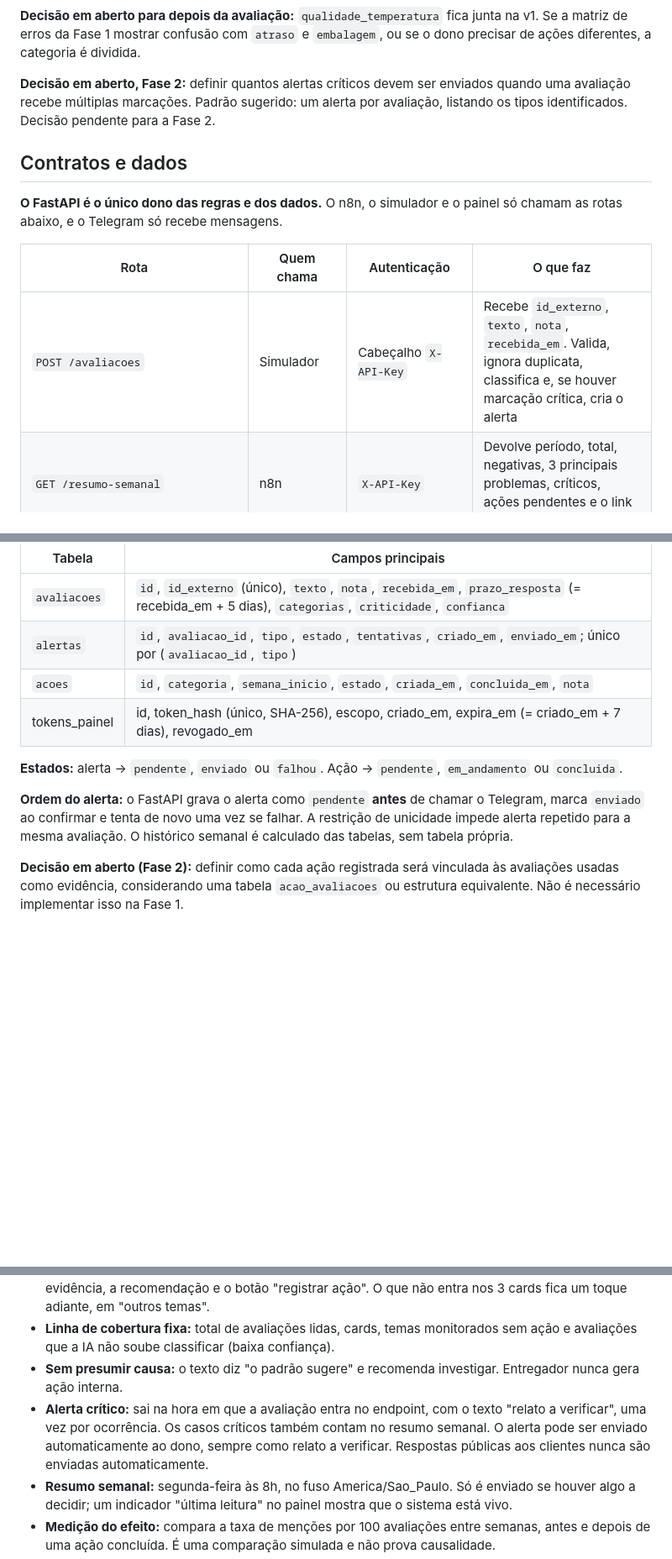
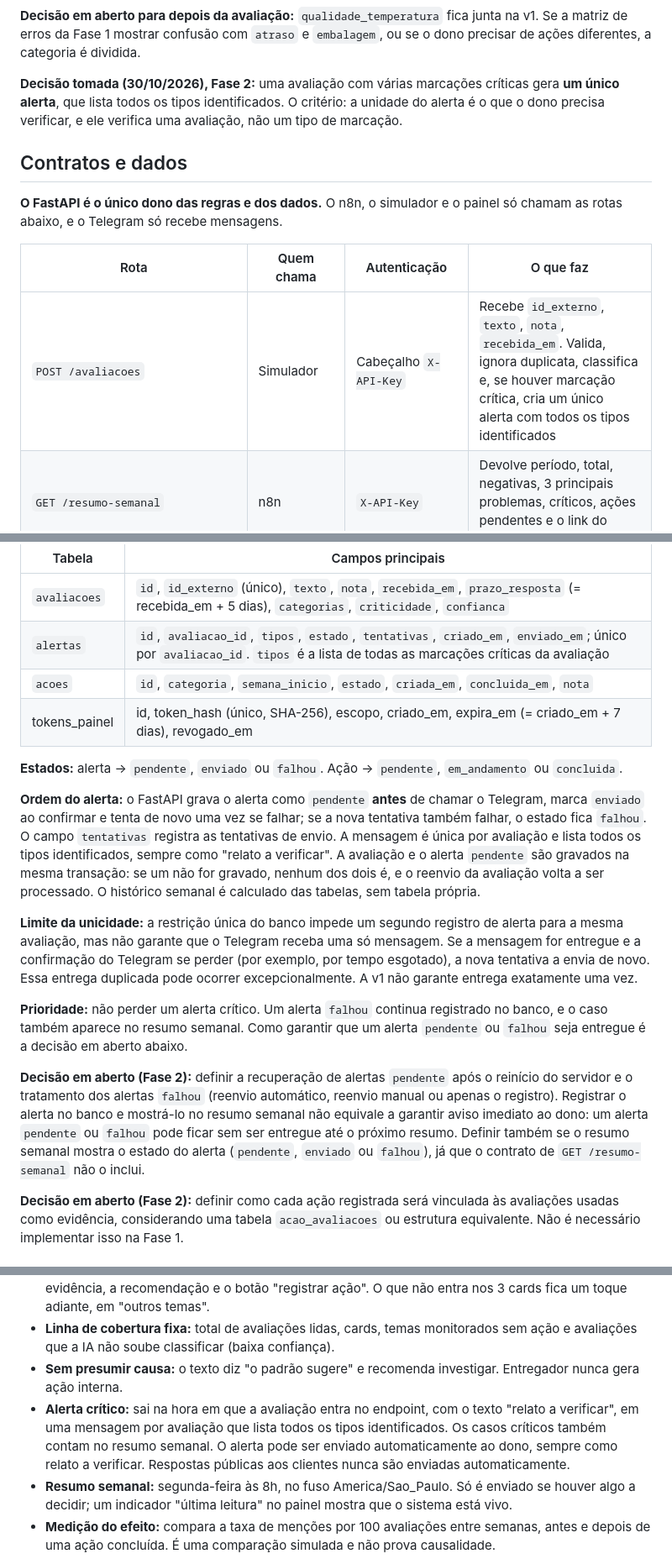
Before and after one commit to breno-hbs/radar-avaliacoes, a Markdown page: docs/ESPECIFICACAO.md, 3 parts joined by grey strips. Shown at 84% size. Drawn GitHub-style; blank space fills up the shorter version.

Commit message:
docs: decisão de alerta único por avaliação (especificação) (#13)
* docs: decisão de alerta único por avaliação e decisão em aberto sobre alertas pendente e falhou

Co-Authored-By: Claude Sonnet 5.5 <noreply@anthropic.com>

* docs: transação única de avaliação e alerta pendente; resumo semanal e estado do alerta

Co-Authored-By: Claude Sonnet 5.5 <noreply@anthropic.com>

---------

Co-authored-by: Claude Sonnet 5.5 <noreply@anthropic.com>

```diff
--- a/docs/ESPECIFICACAO.md
+++ b/docs/ESPECIFICACAO.md
@@ -43,7 +43,7 @@ O simulador envia avaliações ao FastAPI. O n8n pede o resumo toda segunda e o
 
 **Decisão em aberto para depois da avaliação:** `qualidade_temperatura` fica junta na v1. Se a matriz de erros da Fase 1 mostrar confusão com `atraso` e `embalagem`, ou se o dono precisar de ações diferentes, a categoria é dividida.
 
-**Decisão em aberto, Fase 2:** definir quantos alertas críticos devem ser enviados quando uma avaliação recebe múltiplas marcações. Padrão sugerido: um alerta por avaliação, listando os tipos identificados. Decisão pendente para a Fase 2.
+**Decisão tomada (30/10/2026), Fase 2:** uma avaliação com várias marcações críticas gera **um único alerta**, que lista todos os tipos identificados. O critério: a unidade do alerta é o que o dono precisa verificar, e ele verifica uma avaliação, não um tipo de marcação.
 
 ## Contratos e dados
 
@@ -51,7 +51,7 @@ O simulador envia avaliações ao FastAPI. O n8n pede o resumo toda segunda e o
 
 | Rota | Quem chama | Autenticação | O que faz |
 | --- | --- | --- | --- |
-| `POST /avaliacoes` | Simulador | Cabeçalho `X-API-Key` | Recebe `id_externo`, `texto`, `nota`, `recebida_em`. Valida, ignora duplicata, classifica e, se houver marcação crítica, cria o alerta |
+| `POST /avaliacoes` | Simulador | Cabeçalho `X-API-Key` | Recebe `id_externo`, `texto`, `nota`, `recebida_em`. Valida, ignora duplicata, classifica e, se houver marcação crítica, cria um único alerta com todos os tipos identificados |
 | `GET /resumo-semanal` | n8n | `X-API-Key` | Devolve período, total, negativas, 3 principais problemas, críticos, ações pendentes e o link do painel |
 | `GET /painel/{token}` | Dono (navegador) | Token com validade (tokens\_painel) | Serve a página mobile-first |
 | `GET /api/painel/{token}/cards` | Painel | Token | Cards com problema, evidências e recomendação |
@@ -71,13 +71,19 @@ O simulador envia avaliações ao FastAPI. O n8n pede o resumo toda segunda e o
 | Tabela | Campos principais |
 | --- | --- |
 | `avaliacoes` | `id`, `id_externo` (único), `texto`, `nota`, `recebida_em`, `prazo_resposta` (= recebida\_em + 5 dias), `categorias`, `criticidade`, `confianca` |
-| `alertas` | `id`, `avaliacao_id`, `tipo`, `estado`, `tentativas`, `criado_em`, `enviado_em`; único por (`avaliacao_id`, `tipo`) |
+| `alertas` | `id`, `avaliacao_id`, `tipos`, `estado`, `tentativas`, `criado_em`, `enviado_em`; único por `avaliacao_id`. `tipos` é a lista de todas as marcações críticas da avaliação |
 | `acoes` | `id`, `categoria`, `semana_inicio`, `estado`, `criada_em`, `concluida_em`, `nota` |
 | tokens\_painel | id, token\_hash (único, SHA-256), escopo, criado\_em, expira\_em (= criado\_em + 7 dias), revogado\_em |
 
 **Estados:** alerta → `pendente`, `enviado` ou `falhou`. Ação → `pendente`, `em_andamento` ou `concluida`.
 
-**Ordem do alerta:** o FastAPI grava o alerta como `pendente` **antes** de chamar o Telegram, marca `enviado` ao confirmar e tenta de novo uma vez se falhar. A restrição de unicidade impede alerta repetido para a mesma avaliação. O histórico semanal é calculado das tabelas, sem tabela própria.
+**Ordem do alerta:** o FastAPI grava o alerta como `pendente` **antes** de chamar o Telegram, marca `enviado` ao confirmar e tenta de novo uma vez se falhar; se a nova tentativa também falhar, o estado fica `falhou`. O campo `tentativas` registra as tentativas de envio. A mensagem é única por avaliação e lista todos os tipos identificados, sempre como "relato a verificar". A avaliação e o alerta `pendente` são gravados na mesma transação: se um não for gravado, nenhum dos dois é, e o reenvio da avaliação volta a ser processado. O histórico semanal é calculado das tabelas, sem tabela própria.
+
+**Limite da unicidade:** a restrição única do banco impede um segundo registro de alerta para a mesma avaliação, mas não garante que o Telegram receba uma só mensagem. Se a mensagem for entregue e a confirmação do Telegram se perder (por exemplo, por tempo esgotado), a nova tentativa a envia de novo. Essa entrega duplicada pode ocorrer excepcionalmente. A v1 não garante entrega exatamente uma vez.
+
+**Prioridade:** não perder um alerta crítico. Um alerta `falhou` continua registrado no banco, e o caso também aparece no resumo semanal. Como garantir que um alerta `pendente` ou `falhou` seja entregue é a decisão em aberto abaixo.
+
+**Decisão em aberto (Fase 2):** definir a recuperação de alertas `pendente` após o reinício do servidor e o tratamento dos alertas `falhou` (reenvio automático, reenvio manual ou apenas o registro). Registrar o alerta no banco e mostrá-lo no resumo semanal não equivale a garantir aviso imediato ao dono: um alerta `pendente` ou `falhou` pode ficar sem ser entregue até o próximo resumo. Definir também se o resumo semanal mostra o estado do alerta (`pendente`, `enviado` ou `falhou`), já que o contrato de `GET /resumo-semanal` não o inclui.
 
 **Decisão em aberto (Fase 2):** definir como cada ação registrada será vinculada às avaliações usadas como evidência, considerando uma tabela `acao_avaliacoes` ou estrutura equivalente. Não é necessário implementar isso na Fase 1.
 
@@ -89,7 +95,7 @@ O simulador envia avaliações ao FastAPI. O n8n pede o resumo toda segunda e o
 - **Conteúdo de um card:** o problema em uma linha, a quantidade e o período, até 3 trechos reais como evidência, a recomendação e o botão "registrar ação". O que não entra nos 3 cards fica um toque adiante, em "outros temas".
 - **Linha de cobertura fixa:** total de avaliações lidas, cards, temas monitorados sem ação e avaliações que a IA não soube classificar (baixa confiança).
 - **Sem presumir causa:** o texto diz "o padrão sugere" e recomenda investigar. Entregador nunca gera ação interna.
-- **Alerta crítico:** sai na hora em que a avaliação entra no endpoint, com o texto "relato a verificar", uma vez por ocorrência. Os casos críticos também contam no resumo semanal. O alerta pode ser enviado automaticamente ao dono, sempre como relato a verificar. Respostas públicas aos clientes nunca são enviadas automaticamente.
+- **Alerta crítico:** sai na hora em que a avaliação entra no endpoint, com o texto "relato a verificar", em uma mensagem por avaliação que lista todos os tipos identificados. Os casos críticos também contam no resumo semanal. O alerta pode ser enviado automaticamente ao dono, sempre como relato a verificar. Respostas públicas aos clientes nunca são enviadas automaticamente.
 - **Resumo semanal:** segunda-feira às 8h, no fuso America/Sao\_Paulo. Só é enviado se houver algo a decidir; um indicador "última leitura" no painel mostra que o sistema está vivo.
 - **Medição do efeito:** compara a taxa de menções por 100 avaliações entre semanas, antes e depois de uma ação concluída. É uma comparação simulada e não prova causalidade.
 - **Prazo de resposta:** cada avaliação guarda o prazo de 5 dias do iFood, para a versão futura de respostas em lote ([fonte](https://blog-parceiros.ifood.com.br/avaliacoes-e-moderacoes/)). Na v1, os rascunhos de resposta em lote são opcionais e o primeiro corte se houver atraso.
```
